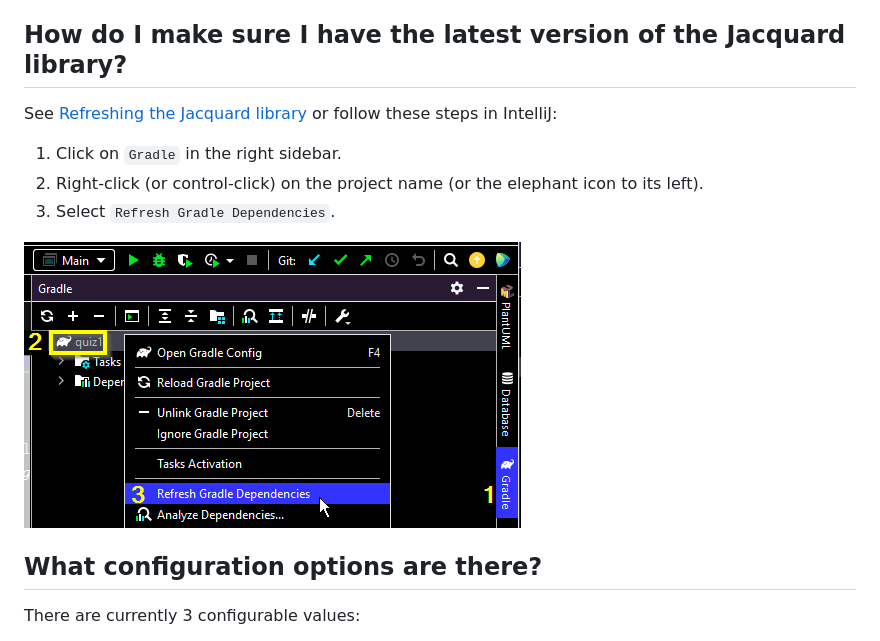
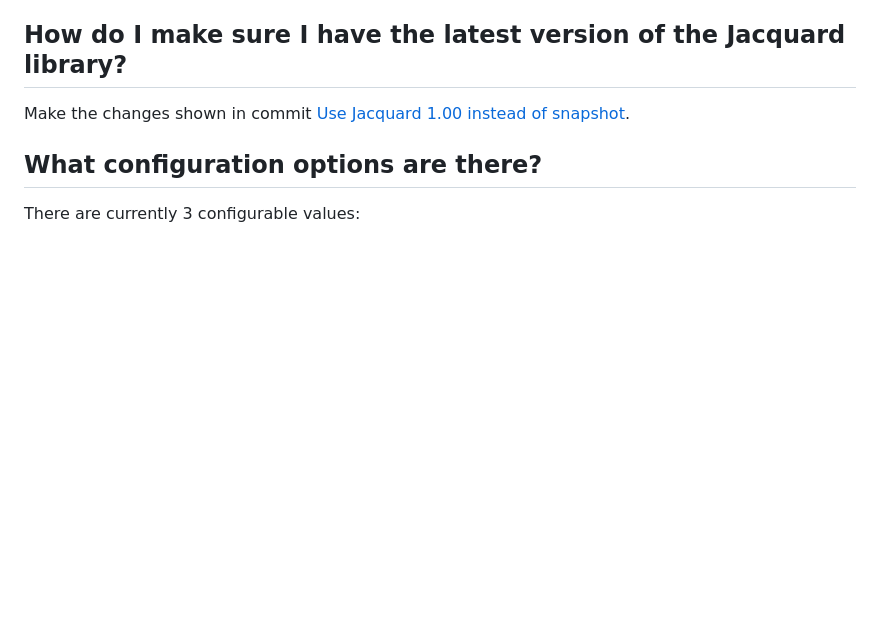
Before and after one commit to jacquard-autograder/jacquard, a Markdown page: doc/FAQ.md, the part around the change. GitHub-like rendering; blank space fills up the shorter version.

Commit message:
Add how to use v 1.0.0

```diff
--- a/doc/FAQ.md
+++ b/doc/FAQ.md
@@ -14,14 +14,7 @@
 
 ## How do I make sure I have the latest version of the Jacquard library?
 
-See [Refreshing the Jacquard library](https://northeastern.hosted.panopto.com/Panopto/Pages/Viewer.aspx?id=8578e267-2bf0-4849-94c0-b066015c1ee3)
-or follow these steps in IntelliJ:
-
-1. Click on `Gradle` in the right sidebar.
-2. Right-click (or control-click) on the project name (or the elephant icon to its left).
-3. Select `Refresh Gradle Dependencies`.
-
-![screenshot](../images/refresh-jar.png)
+Make the changes shown in commit [Use Jacquard 1.00 instead of snapshot](https://github.com/jacquard-autograder/jacquard-example2/commit/357aabef51b5d8fd541c789753af6801878c77fe).
 
 ## What configuration options are there?
 There are currently 3 configurable values:
```
